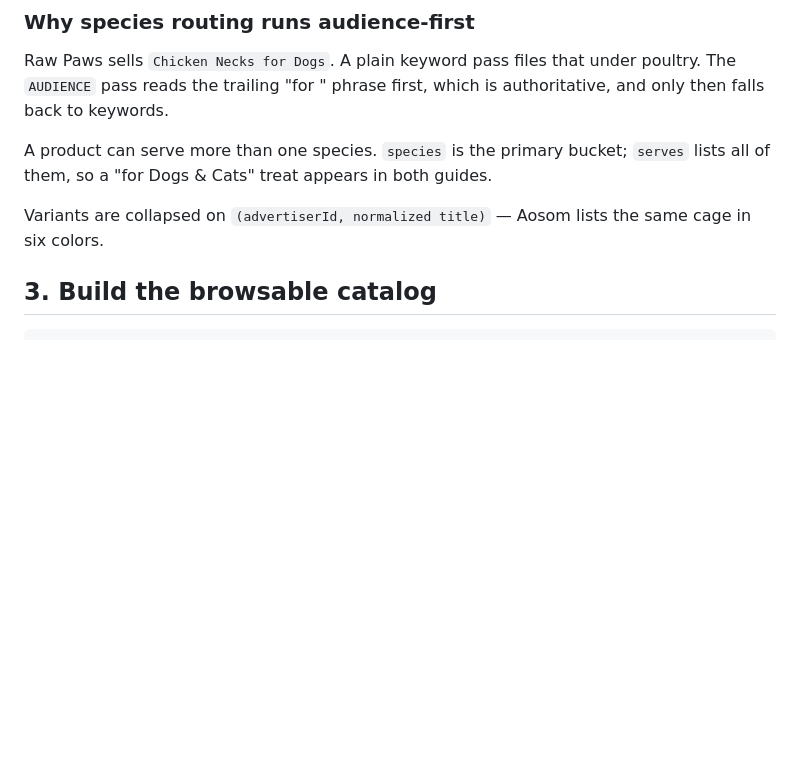
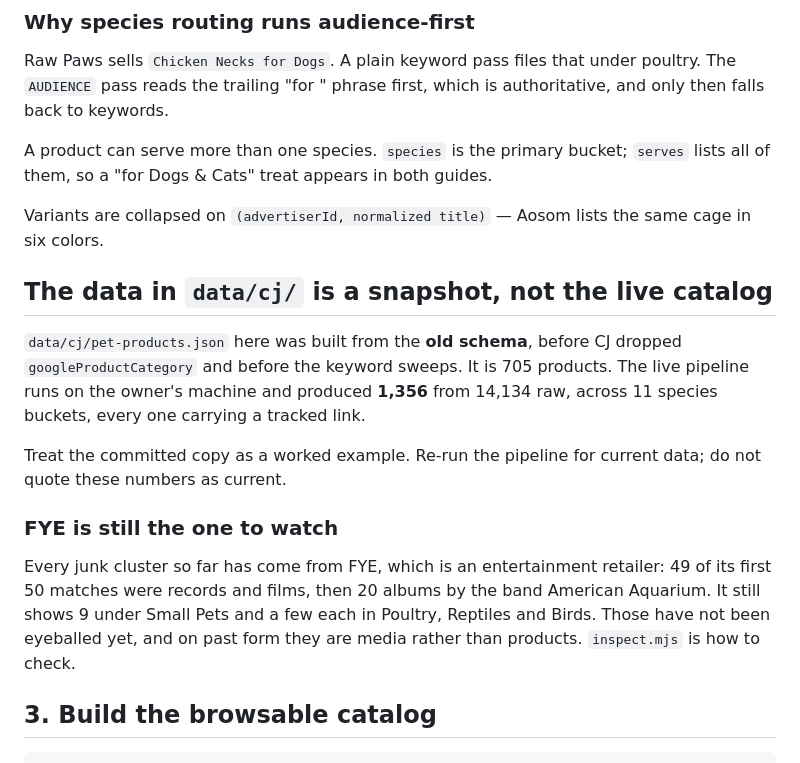
Before and after one commit to VickyDings/Bizarre-Co-Pet-Gotopro, a Markdown page: tools/cj/README.md, the part around the change. GitHub-like rendering; blank space fills up the shorter version.

Commit message:
docs(cj): mark the committed catalog as a snapshot, flag FYE as unverified
data/cj/pet-products.json here is 705 products built from the old schema. The
live pipeline on the owner's machine now produces 1,356 from 14,134 raw across
11 buckets, all tracked. Saying so stops the committed numbers being quoted as
current.

Also records that FYE is where every junk cluster has come from -- 49 of its
first 50 matches were records and films, then 20 American Aquarium albums -- and
that its 9 Small Pets entries plus a few in Poultry, Reptiles and Birds have not
been looked at yet.

Co-Authored-By: Claude Opus 5 <noreply@anthropic.com>
Claude-Session: https://claude.ai/code/session_01Pg8zHeJp5mUeexBjNRhXuh

```diff
--- a/tools/cj/README.md
+++ b/tools/cj/README.md
@@ -104,6 +104,24 @@ A product can serve more than one species. `species` is the primary bucket;
 
 Variants are collapsed on `(advertiserId, normalized title)` — Aosom lists the
 same cage in six colors.
+
+## The data in `data/cj/` is a snapshot, not the live catalog
+
+`data/cj/pet-products.json` here was built from the **old schema**, before CJ
+dropped `googleProductCategory` and before the keyword sweeps. It is 705
+products. The live pipeline runs on the owner's machine and produced **1,356**
+from 14,134 raw, across 11 species buckets, every one carrying a tracked link.
+
+Treat the committed copy as a worked example. Re-run the pipeline for current
+data; do not quote these numbers as current.
+
+### FYE is still the one to watch
+
+Every junk cluster so far has come from FYE, which is an entertainment
+retailer: 49 of its first 50 matches were records and films, then 20 albums by
+the band American Aquarium. It still shows 9 under Small Pets and a few each in
+Poultry, Reptiles and Birds. Those have not been eyeballed yet, and on past form
+they are media rather than products. `inspect.mjs` is how to check.
 
 ## 3. Build the browsable catalog
 
```
